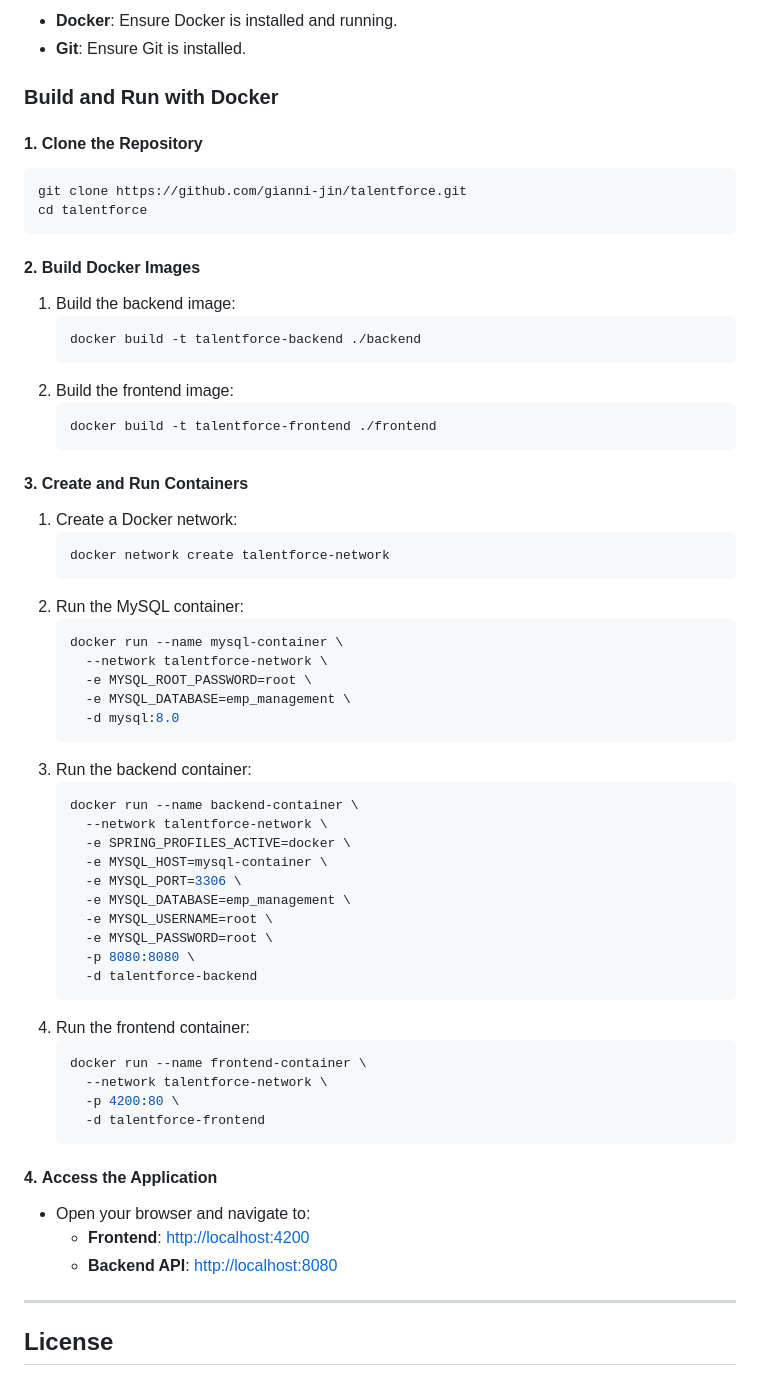
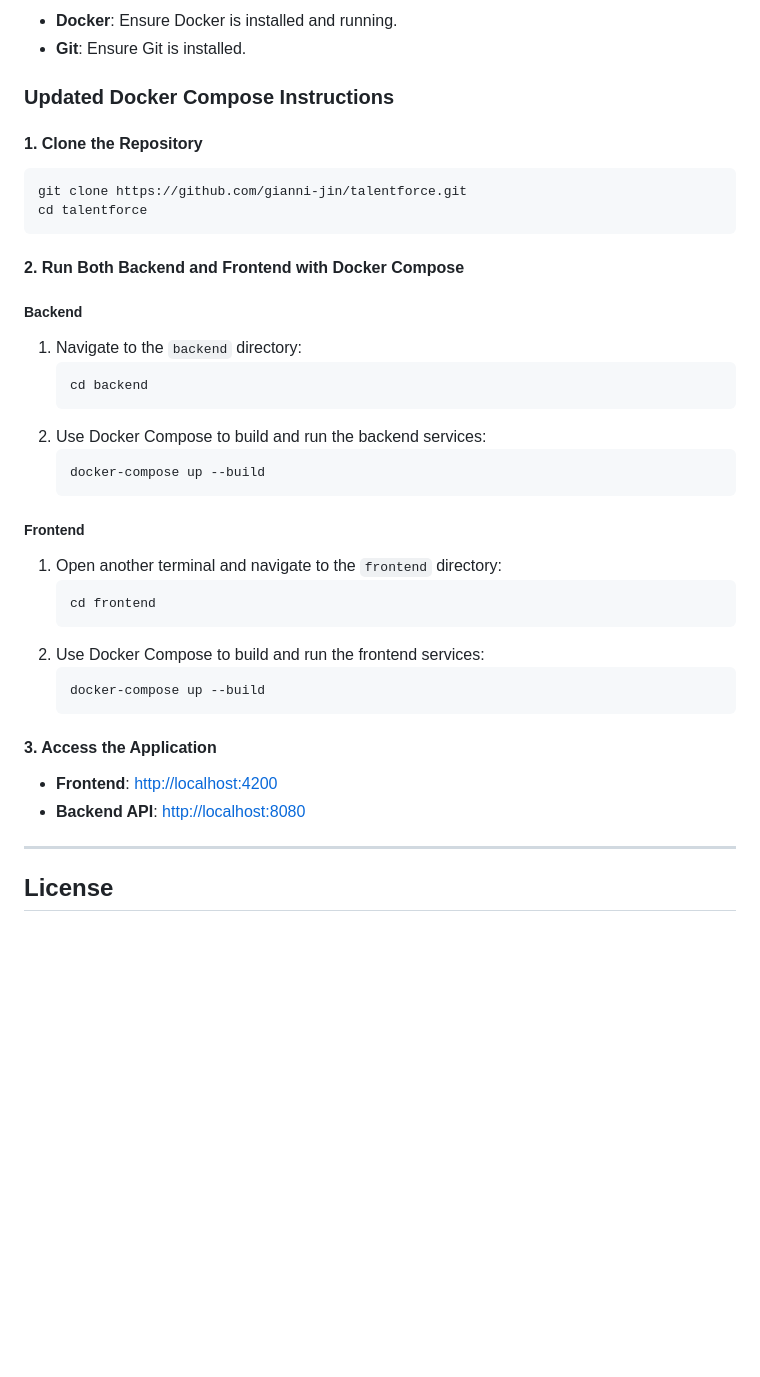
Before and after one commit to gianni-jin/TalentForce-V2.0, a Markdown page: README.md, the part around the change. GitHub-like rendering; blank space fills up the shorter version.

````diff
--- a/README.md
+++ b/README.md
@@ -88,67 +88,39 @@ Here is a simple schema overview:
 - **Docker**: Ensure Docker is installed and running.
 - **Git**: Ensure Git is installed.
 
-### Build and Run with Docker
+### Updated Docker Compose Instructions
 
-#### 1. **Clone the Repository**
-
+#### **1. Clone the Repository**
 ```bash
 git clone https://github.com/gianni-jin/talentforce.git
 cd talentforce
 ```
 
-#### 2. **Build Docker Images**
+#### **2. Run Both Backend and Frontend with Docker Compose**
 
-1. Build the backend image:
+##### **Backend**
+1. Navigate to the `backend` directory:
    ```bash
-   docker build -t talentforce-backend ./backend
+   cd backend
    ```
-2. Build the frontend image:
+2. Use Docker Compose to build and run the backend services:
    ```bash
-   docker build -t talentforce-frontend ./frontend
+   docker-compose up --build
    ```
 
-#### 3. **Create and Run Containers**
-
-1. Create a Docker network:
+##### **Frontend**
+1. Open another terminal and navigate to the `frontend` directory:
    ```bash
-   docker network create talentforce-network
+   cd frontend
    ```
-2. Run the MySQL container:
+2. Use Docker Compose to build and run the frontend services:
    ```bash
-   docker run --name mysql-container \
-     --network talentforce-network \
-     -e MYSQL_ROOT_PASSWORD=root \
-     -e MYSQL_DATABASE=emp_management \
-     -d mysql:8.0
-   ```
-3. Run the backend container:
-   ```bash
-   docker run --name backend-container \
-     --network talentforce-network \
-     -e SPRING_PROFILES_ACTIVE=docker \
-     -e MYSQL_HOST=mysql-container \
-     -e MYSQL_PORT=3306 \
-     -e MYSQL_DATABASE=emp_management \
-     -e MYSQL_USERNAME=root \
-     -e MYSQL_PASSWORD=root \
-     -p 8080:8080 \
-     -d talentforce-backend
-   ```
-4. Run the frontend container:
-   ```bash
-   docker run --name frontend-container \
-     --network talentforce-network \
-     -p 4200:80 \
-     -d talentforce-frontend
+   docker-compose up --build
    ```
 
-#### 4. **Access the Application**
-
-- Open your browser and navigate to:
-  - **Frontend**: [http://localhost:4200](http://localhost:4200)
-  - **Backend API**: [http://localhost:8080](http://localhost:8080)
-
+#### **3. Access the Application**
+- **Frontend**: [http://localhost:4200](http://localhost:4200)
+- **Backend API**: [http://localhost:8080](http://localhost:8080)
 
 ---
 
````
